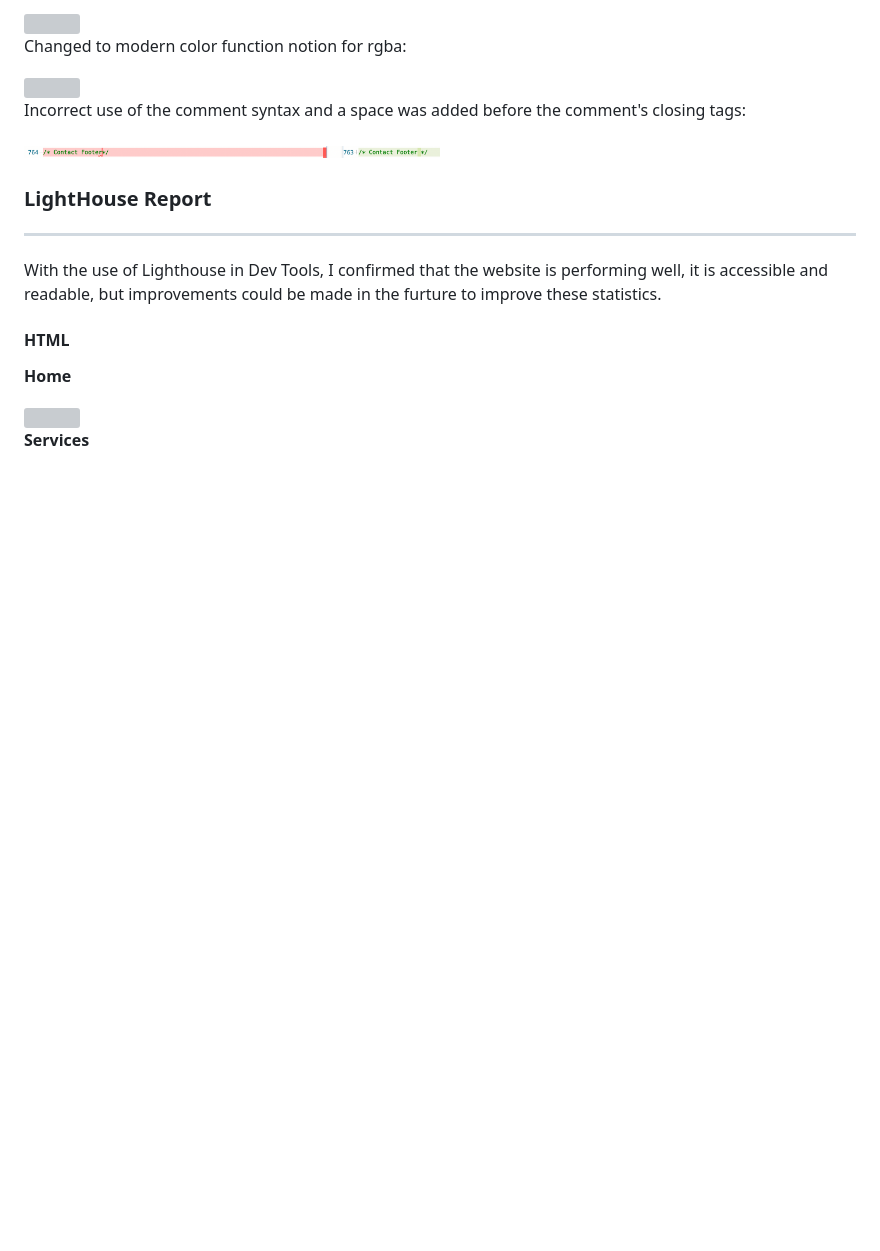
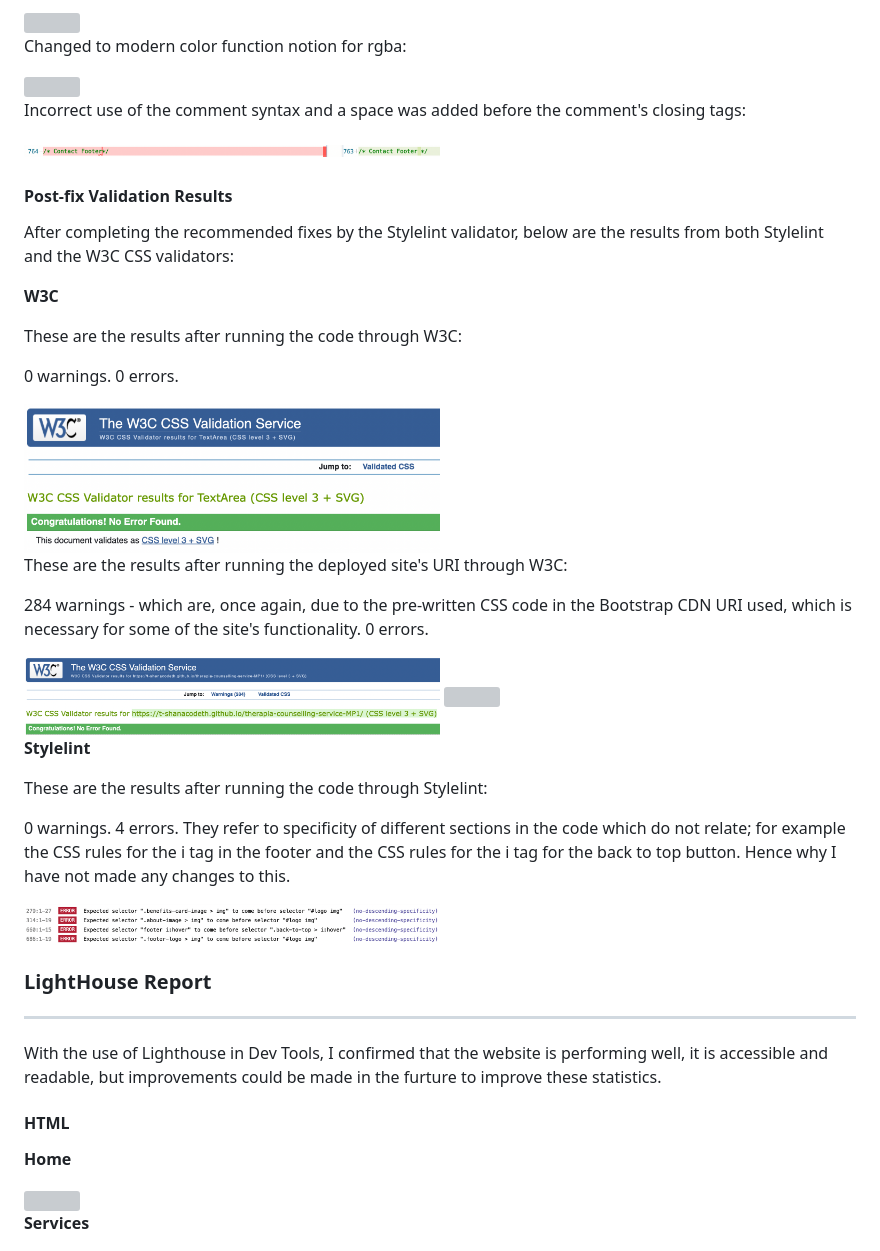
Before and after one commit to t-shanacodeth/therapia-counselling-service-MP1, a Markdown page: TESTING.md, the part around the change. Drawn GitHub-style; pictures changed too: documentation/testing/stylelint-postfix.png (added), documentation/testing/w3c-css-code-postfix.png (added), documentation/testing/w3c-css-url-postfix.png (added); blank space fills up the shorter version; grey boxes are pictures that could not be loaded.

Commit message:
docs: addition of postfix validator results

```diff
--- a/TESTING.md
+++ b/TESTING.md
@@ -180,6 +180,36 @@ Incorrect use of the comment syntax and a space was added before the comment's c
 
 <img src="documentation/testing/comment-syntax-error.png" width="50%">
 
+#### Post-fix Validation Results
+
+After completing the recommended fixes by the Stylelint validator, below are the results from both Stylelint and the W3C CSS validators:
+
+**W3C**
+
+These are the results after running the code through W3C:
+
+0 warnings.
+0 errors.
+
+<img src="documentation/testing/w3c-css-code-postfix.png" width="50%">
+
+These are the results after running the deployed site's URI through W3C:
+
+284 warnings - which are, once again, due to the pre-written CSS code in the Bootstrap CDN URI used, which is necessary for some of the site's functionality.
+0 errors.
+
+<img src="documentation/testing/w3c-css-url-postfix.png" width="50%">
+<img src="documentation/testing/w3c-css-url-postfix-warnings.png" width="50%">
+
+**Stylelint**
+
+These are the results after running the code through Stylelint:
+
+0 warnings.
+4 errors. They refer to specificity of different sections in the code which do not relate; for example the CSS rules for the i tag in the footer and the CSS rules for the i tag for the back to top button. Hence why I have not made any changes to this.
+
+<img src="documentation/testing/stylelint-postfix.png" width="50%">
+
 ### LightHouse Report
 
 ---
```
Also changed, not shown: 1 other file.
